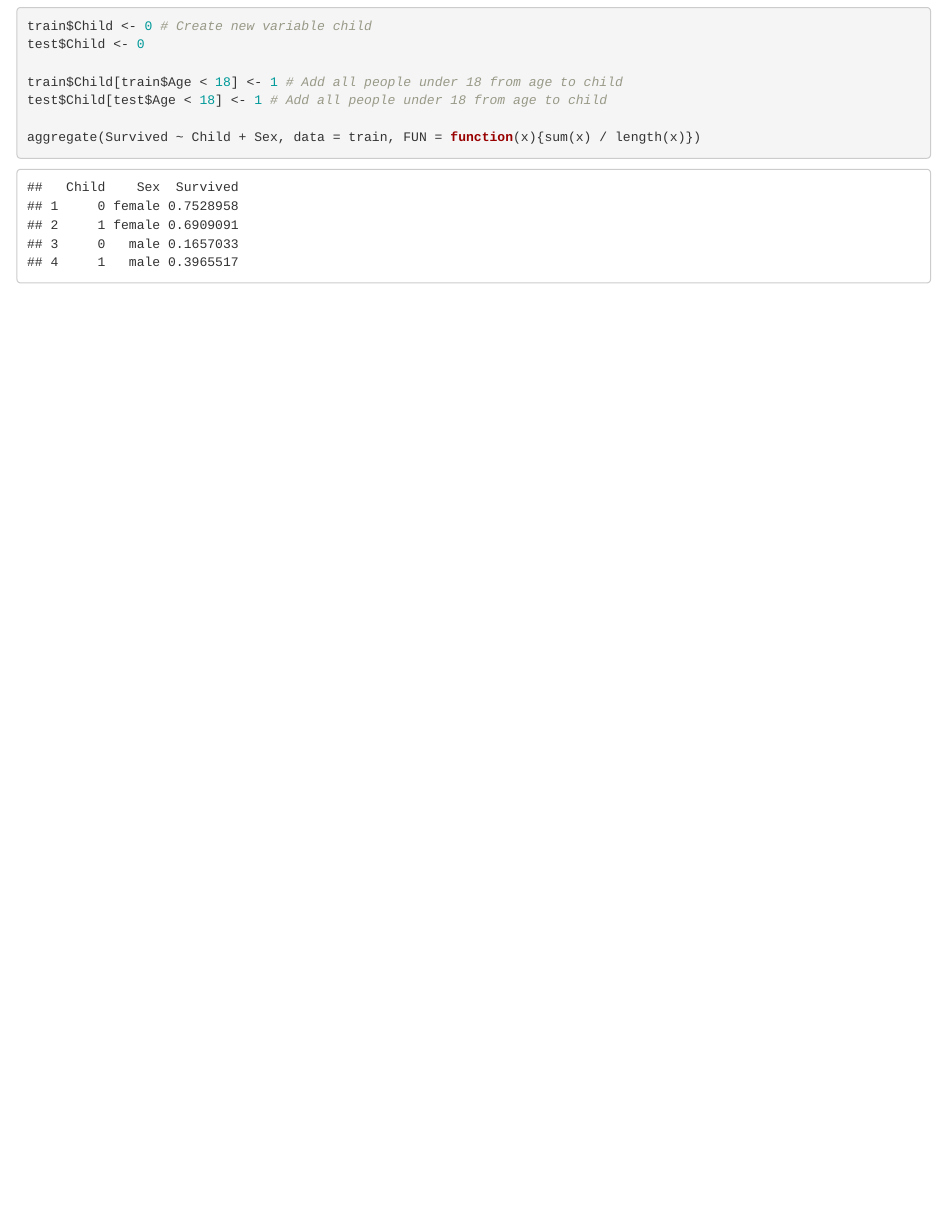
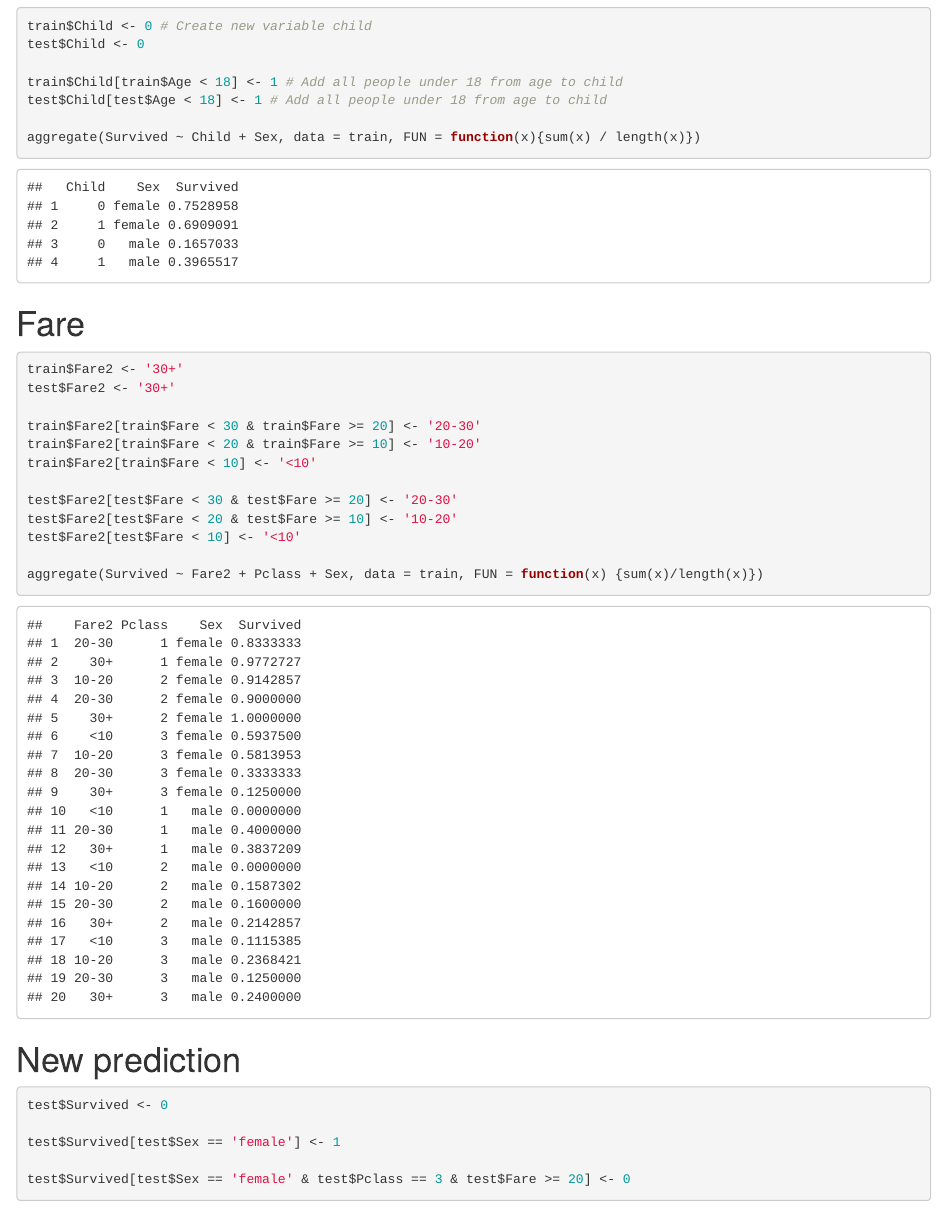
Before and after one commit to Meowmixforme/Machine-Learning-with-R-practice, an R Markdown document (Uni Labs/Week 5 Decision Trees and Random Forests.Rmd): the page in a window 1100 px wide, from 1600 px down. Rendered offline with R 4.5, knitr and Pandoc, with nearby package versions.

Commit message:
New prediction

````diff
--- a/Uni Labs/Week 5 Decision Trees and Random Forests.Rmd
+++ b/Uni Labs/Week 5 Decision Trees and Random Forests.Rmd
@@ -64,3 +64,34 @@ test$Child[test$Age < 18] <- 1 # Add all people under 18 from age to child
 aggregate(Survived ~ Child + Sex, data = train, FUN = function(x){sum(x) / length(x)})
 
 ```
+
+# Fare
+
+```{r}
+
+train$Fare2 <- '30+'
+test$Fare2 <- '30+'
+
+train$Fare2[train$Fare < 30 & train$Fare >= 20] <- '20-30'
+train$Fare2[train$Fare < 20 & train$Fare >= 10] <- '10-20'
+train$Fare2[train$Fare < 10] <- '<10'
+
+test$Fare2[test$Fare < 30 & test$Fare >= 20] <- '20-30'
+test$Fare2[test$Fare < 20 & test$Fare >= 10] <- '10-20'
+test$Fare2[test$Fare < 10] <- '<10'
+
+aggregate(Survived ~ Fare2 + Pclass + Sex, data = train, FUN = function(x) {sum(x)/length(x)})
+
+```
+
+# New prediction
+
+```{r}
+
+test$Survived <- 0
+
+test$Survived[test$Sex == 'female'] <- 1
+
+test$Survived[test$Sex == 'female' & test$Pclass == 3 & test$Fare >= 20] <- 0
+
+```
````
Also changed, not shown: Uni Labs/Week 5 Decision Trees and Random Forests.nb.html.
